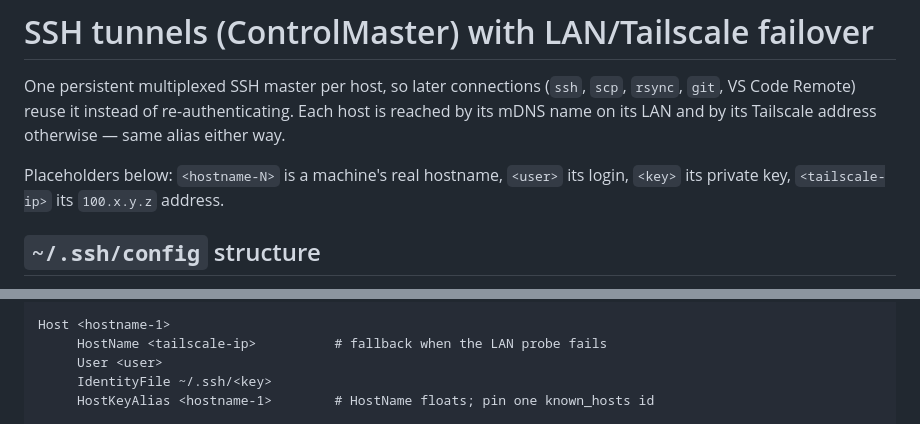
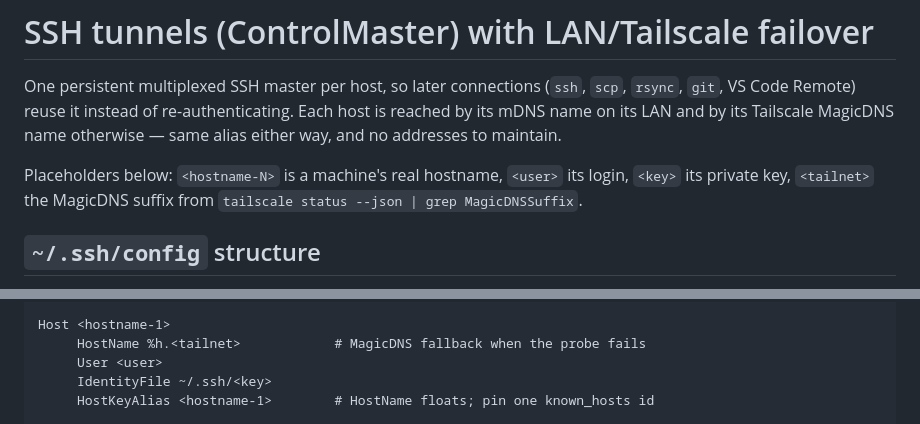
Before and after one commit to suryamondal/various-commands, a Markdown page: ssh-tunnel/README.md, 2 parts joined by grey strips. GitHub-like rendering.

Commit message:
Derive the Tailscale fallback from %h instead of a literal IP
Naming each device after its hostname in Tailscale makes the MagicDNS name
match the alias, so the fallback can be written `HostName %h.<tailnet>` the
same way the LAN side uses `%h.local`. Both sides are now derived, and a
re-addressed machine needs no config edit.

The trade is a DNS dependency on the fallback path: a literal IP worked even
if MagicDNS were disabled tailnet-wide, whereas this does not.

Co-Authored-By: Claude Opus 5 (1M context) <noreply@anthropic.com>

```diff
--- a/ssh-tunnel/README.md
+++ b/ssh-tunnel/README.md
@@ -2,11 +2,12 @@
 
 One persistent multiplexed SSH master per host, so later connections (`ssh`,
 `scp`, `rsync`, `git`, VS Code Remote) reuse it instead of re-authenticating.
-Each host is reached by its mDNS name on its LAN and by its Tailscale address
-otherwise — same alias either way.
+Each host is reached by its mDNS name on its LAN and by its Tailscale MagicDNS
+name otherwise — same alias either way, and no addresses to maintain.
 
 Placeholders below: `<hostname-N>` is a machine's real hostname, `<user>` its
-login, `<key>` its private key, `<tailscale-ip>` its `100.x.y.z` address.
+login, `<key>` its private key, `<tailnet>` the MagicDNS suffix from
+`tailscale status --json | grep MagicDNSSuffix`.
 
 ## `~/.ssh/config` structure
 
@@ -26,7 +27,7 @@ Match host <hostname-1>,<hostname-2> exec "timeout 1 nc -z -w1 %h.local 22 >/dev
      HostName %h.local
 
 Host <hostname-1>
-     HostName <tailscale-ip>          # fallback when the LAN probe fails
+     HostName %h.<tailnet>            # MagicDNS fallback when the probe fails
      User <user>
      IdentityFile ~/.ssh/<key>
      HostKeyAlias <hostname-1>        # HostName floats; pin one known_hosts id
```
Also changed, not shown: other parts of ssh-tunnel/README.md (+6 -6 lines).
